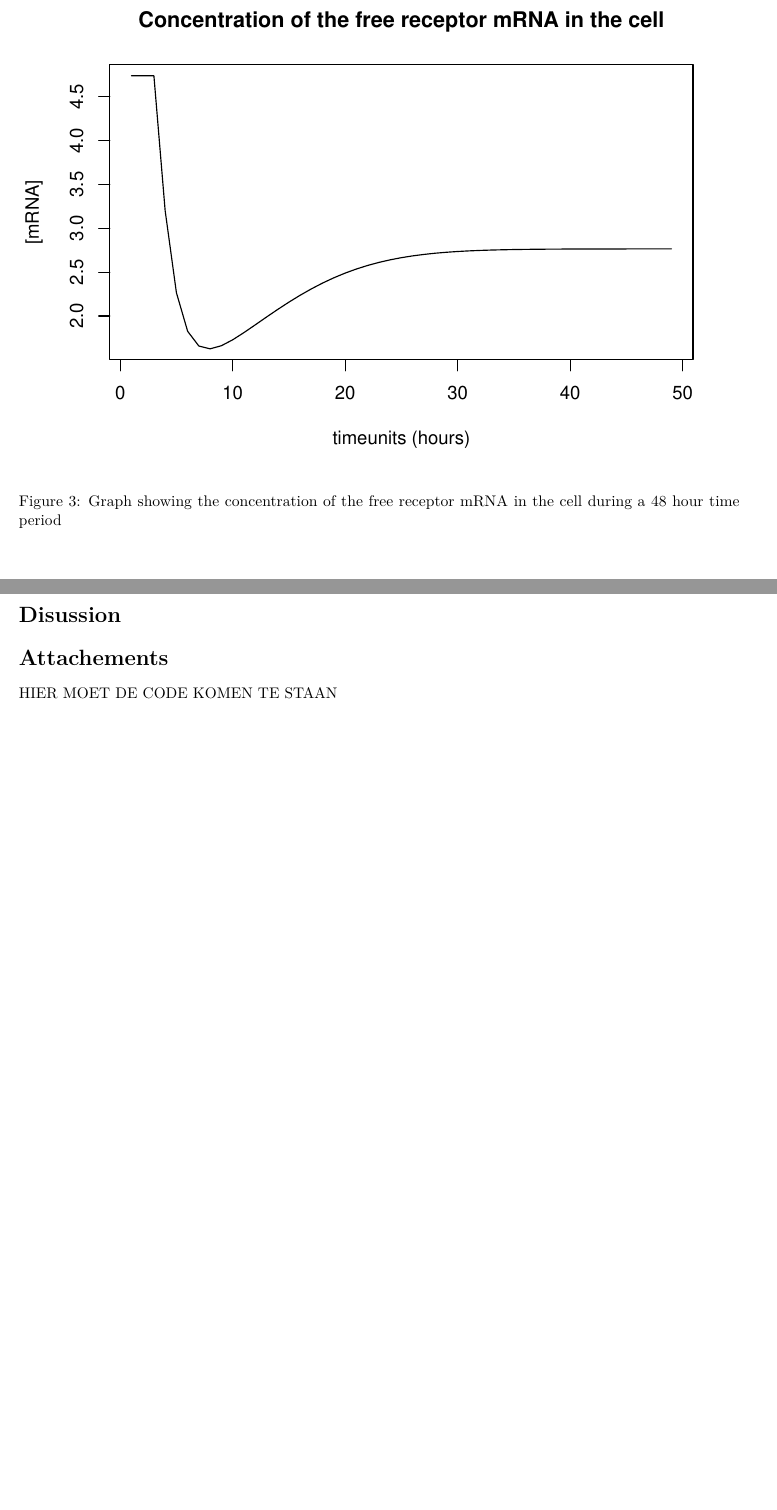
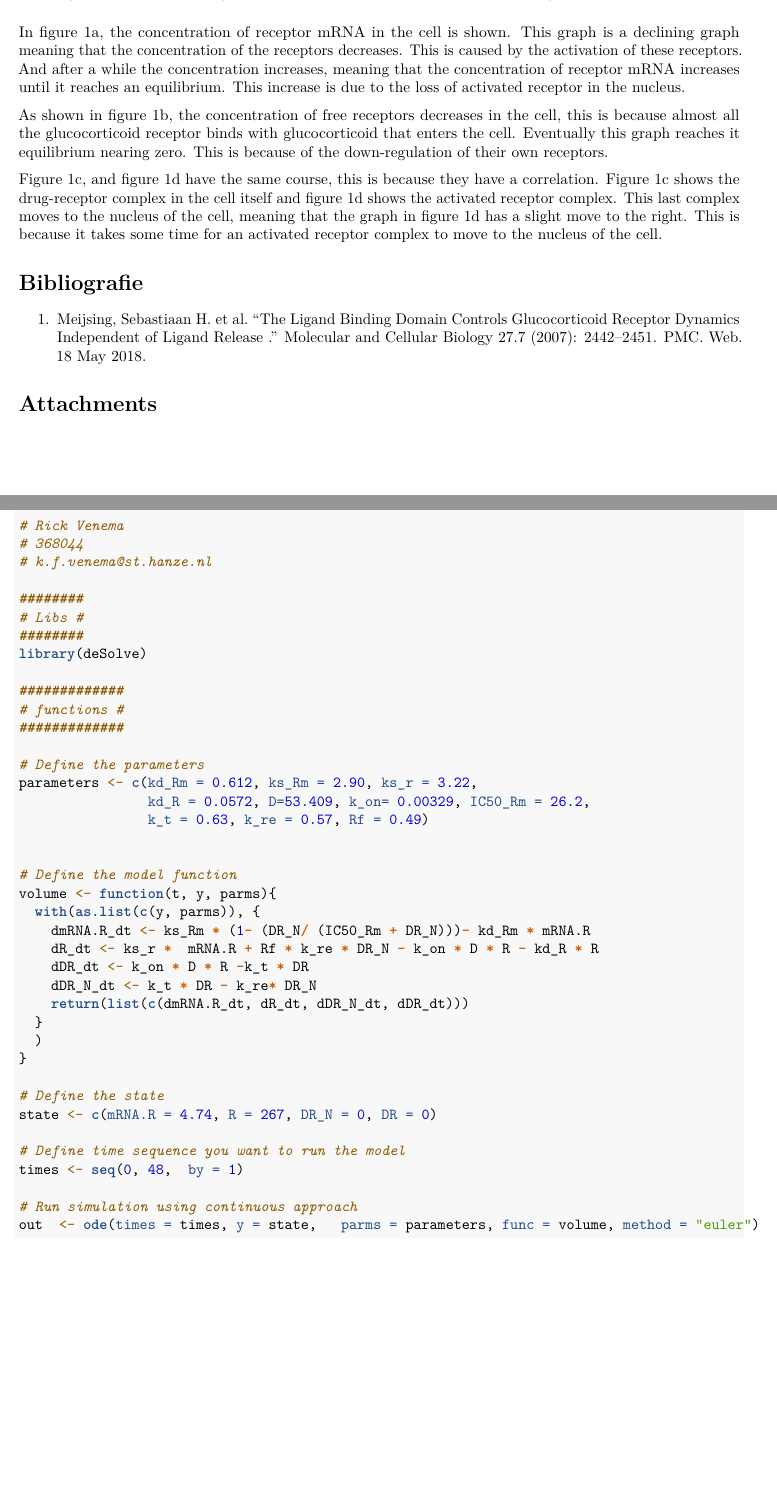
Before and after one commit to RickVenema/Thema8, an R Markdown document (Assignment week 2.Rmd): two parts of pages 5 and 6 of 6 before the commit and two parts of pages 3 and 4 of 4 after it, joined at a grey line, cut at the place of the change, the shorter picture padded with empty space. Rendered offline with R 4.5, knitr and Pandoc, then LaTeX, with nearby package versions.

Commit message:
Added text under graph and added source and added attachements and made layout better and added a multigraph as well

````diff
--- a/Assignment week 2.Rmd
+++ b/Assignment week 2.Rmd
@@ -109,16 +113,58 @@ title(main="Concentration of activated MPL-receptor complex \n in the nucleus ")
 ```
 
-\newpage
+In figure 1a, the concentration of receptor mRNA in the cell is shown. This graph is a declining graph meaning that the concentration of the receptors decreases. This is caused by the activation of these receptors.
+And after a while the concentration increases, meaning that the concentration of receptor mRNA increases until it reaches an equilibrium. This increase is due to the loss of activated receptor in the nucleus.
 
-```{r plot mRNA (d), echo=FALSE, fig.cap= "Graph showing the concentration of the free receptor mRNA in the cell during a 48 hour time period"}
-plot(out[,'mRNA.R'], type="l", xlab="timeunits (hours)", ylab="[mRNA]")
-title(main="Concentration of the free receptor mRNA in the cell")
-```
+As shown in figure 1b, the concentration of free receptors decreases in the cell, this is because almost all the glucocorticoid receptor binds with glucocorticoid that enters the cell. Eventually this graph reaches it
+equilibrium nearing zero. This is because of the down-regulation of their own receptors.
 
-\newpage
-
-# Disussion
+Figure 1c, and figure 1d have the same course, this is because they have a correlation. Figure 1c shows the drug-receptor complex in the cell itself and figure 1d shows the activated receptor complex. This last complex
+moves to the nucleus of the cell, meaning that the graph in figure 1d has a slight move to the right. This is because it takes some time for an activated receptor complex to move to the nucleus of the cell.
 
 
-# Attachements
-HIER MOET DE CODE KOMEN TE STAAN
+# Bibliografie
+1. Meijsing, Sebastiaan H. et al. “The Ligand Binding Domain Controls Glucocorticoid Receptor Dynamics Independent of Ligand Release .” Molecular and Cellular Biology 27.7 (2007): 2442–2451. PMC. Web. 18 May 2018.
+
+# Attachments
+```{r model code attachment, eval=FALSE}
+
+# Rick Venema
+# 368044
+# k.f.venema@st.hanze.nl
+
+########
+# Libs #
+########
+library(deSolve)
+
+#############
+# functions #
+#############
+
+# Define the parameters
+parameters <- c(kd_Rm = 0.612, ks_Rm = 2.90, ks_r = 3.22,
+                kd_R = 0.0572, D=53.409, k_on= 0.00329, IC50_Rm = 26.2,
+                k_t = 0.63, k_re = 0.57, Rf = 0.49)
+
+
+# Define the model function
+volume <- function(t, y, parms){
+  with(as.list(c(y, parms)), {
+    dmRNA.R_dt <- ks_Rm * (1- (DR_N/ (IC50_Rm + DR_N)))- kd_Rm * mRNA.R
+    dR_dt <- ks_r *  mRNA.R + Rf * k_re * DR_N - k_on * D * R - kd_R * R
+    dDR_dt <- k_on * D * R -k_t * DR
+    dDR_N_dt <- k_t * DR - k_re* DR_N
+    return(list(c(dmRNA.R_dt, dR_dt, dDR_N_dt, dDR_dt)))
+  }
+  )
+}
+
+# Define the state
+state <- c(mRNA.R = 4.74, R = 267, DR_N = 0, DR = 0)
+
+# Define time sequence you want to run the model
+times <- seq(0, 48,  by = 1)
+
+# Run simulation using continuous approach
+out  <- ode(times = times, y = state,   parms = parameters, func = volume, method = "euler")
+```
````
Also changed, not shown: Assignment week 2.Rmd (62 more changed lines).
